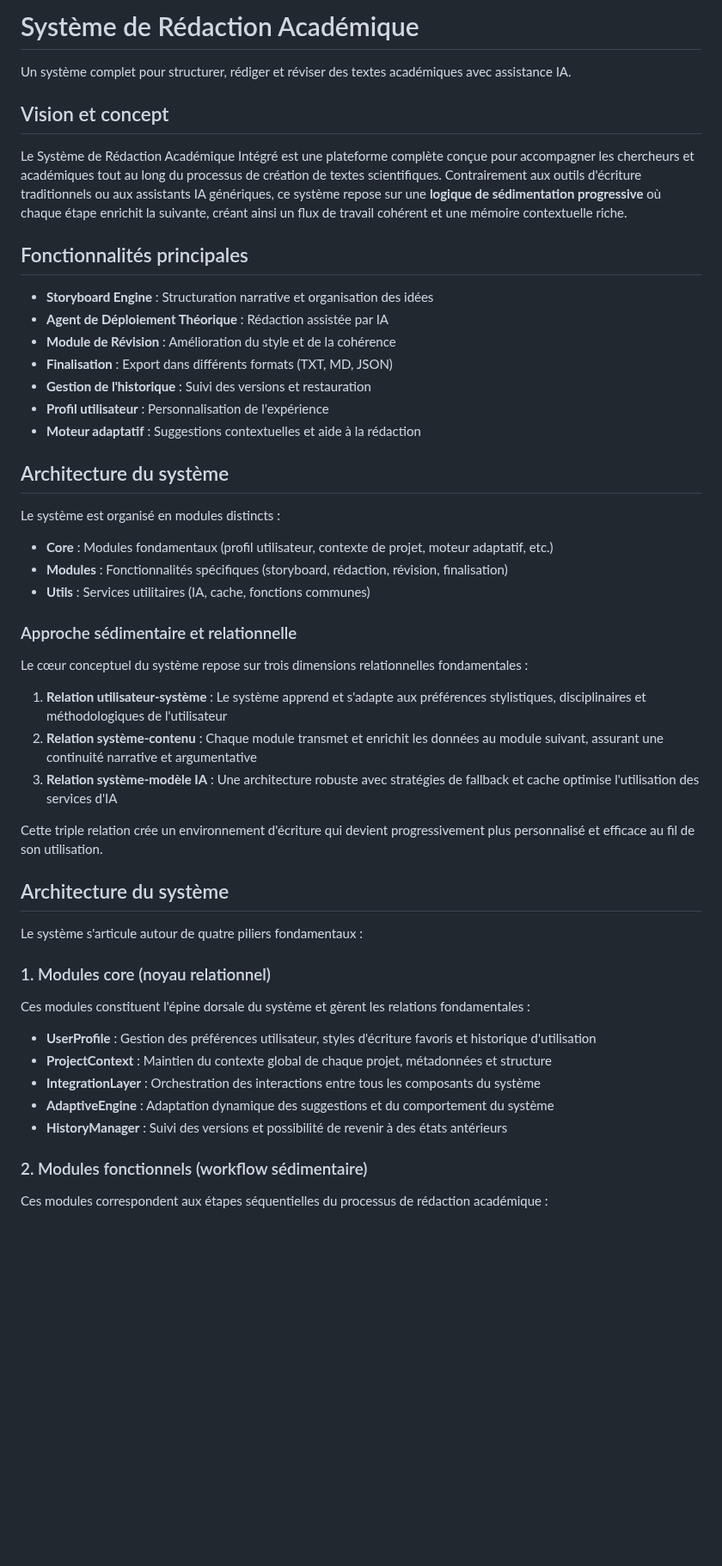
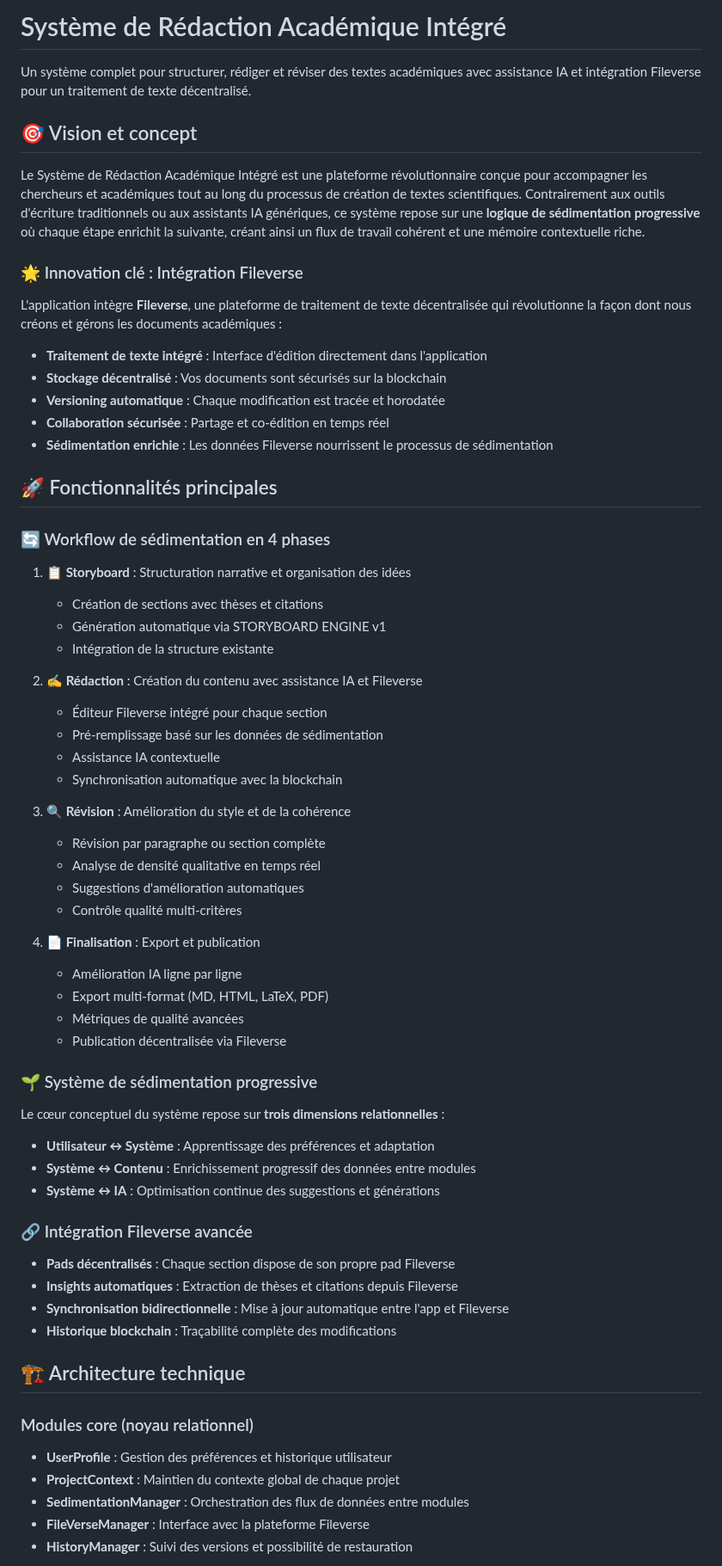
Before and after one commit to Elma-Landro/academic-writing-system, a Markdown page: README.md, the part around one of its changes. Shown at 86% size. Rendered like a GitHub page; blank space fills up the shorter version.

```diff
--- a/README.md
+++ b/README.md
@@ -1,54 +1,69 @@
-# Système de Rédaction Académique
+# Système de Rédaction Académique Intégré
 
-Un système complet pour structurer, rédiger et réviser des textes académiques avec assistance IA.
+Un système complet pour structurer, rédiger et réviser des textes académiques avec assistance IA et intégration Fileverse pour un traitement de texte décentralisé.
 
-## Vision et concept
+## 🎯 Vision et concept
 
-Le Système de Rédaction Académique Intégré est une plateforme complète conçue pour accompagner les chercheurs et académiques tout au long du processus de création de textes scientifiques. Contrairement aux outils d'écriture traditionnels ou aux assistants IA génériques, ce système repose sur une **logique de sédimentation progressive** où chaque étape enrichit la suivante, créant ainsi un flux de travail cohérent et une mémoire contextuelle riche.
+Le Système de Rédaction Académique Intégré est une plateforme révolutionnaire conçue pour accompagner les chercheurs et académiques tout au long du processus de création de textes scientifiques. Contrairement aux outils d'écriture traditionnels ou aux assistants IA génériques, ce système repose sur une **logique de sédimentation progressive** où chaque étape enrichit la suivante, créant ainsi un flux de travail cohérent et une mémoire contextuelle riche.
 
-## Fonctionnalités principales
+### 🌟 Innovation clé : Intégration Fileverse
 
-- **Storyboard Engine** : Structuration narrative et organisation des idées
-- **Agent de Déploiement Théorique** : Rédaction assistée par IA
-- **Module de Révision** : Amélioration du style et de la cohérence
-- **Finalisation** : Export dans différents formats (TXT, MD, JSON)
-- **Gestion de l'historique** : Suivi des versions et restauration
-- **Profil utilisateur** : Personnalisation de l'expérience
-- **Moteur adaptatif** : Suggestions contextuelles et aide à la rédaction
+L'application intègre **Fileverse**, une plateforme de traitement de texte décentralisée qui révolutionne la façon dont nous créons et gérons les documents académiques :
 
-## Architecture du système
+- **Traitement de texte intégré** : Interface d'édition directement dans l'application
+- **Stockage décentralisé** : Vos documents sont sécurisés sur la blockchain
+- **Versioning automatique** : Chaque modification est tracée et horodatée
+- **Collaboration sécurisée** : Partage et co-édition en temps réel
+- **Sédimentation enrichie** : Les données Fileverse nourrissent le processus de sédimentation
 
-Le système est organisé en modules distincts :
+## 🚀 Fonctionnalités principales
 
-- **Core** : Modules fondamentaux (profil utilisateur, contexte de projet, moteur adaptatif, etc.)
-- **Modules** : Fonctionnalités spécifiques (storyboard, rédaction, révision, finalisation)
-- **Utils** : Services utilitaires (IA, cache, fonctions communes)
+### 🔄 Workflow de sédimentation en 4 phases
 
-### Approche sédimentaire et relationnelle
+1. **📋 Storyboard** : Structuration narrative et organisation des idées
+   - Création de sections avec thèses et citations
+   - Génération automatique via STORYBOARD ENGINE v1
+   - Intégration de la structure existante
 
-Le cœur conceptuel du système repose sur trois dimensions relationnelles fondamentales :
+2. **✍️ Rédaction** : Création du contenu avec assistance IA et Fileverse
+   - Éditeur Fileverse intégré pour chaque section
+   - Pré-remplissage basé sur les données de sédimentation
+   - Assistance IA contextuelle
+   - Synchronisation automatique avec la blockchain
 
-1. **Relation utilisateur-système** : Le système apprend et s'adapte aux préférences stylistiques, disciplinaires et méthodologiques de l'utilisateur
-2. **Relation système-contenu** : Chaque module transmet et enrichit les données au module suivant, assurant une continuité narrative et argumentative
-3. **Relation système-modèle IA** : Une architecture robuste avec stratégies de fallback et cache optimise l'utilisation des services d'IA
+3. **🔍 Révision** : Amélioration du style et de la cohérence
+   - Révision par paragraphe ou section complète
+   - Analyse de densité qualitative en temps réel
+   - Suggestions d'amélioration automatiques
+   - Contrôle qualité multi-critères
 
-Cette triple relation crée un environnement d'écriture qui devient progressivement plus personnalisé et efficace au fil de son utilisation.
+4. **📄 Finalisation** : Export et publication
+   - Amélioration IA ligne par ligne
+   - Export multi-format (MD, HTML, LaTeX, PDF)
+   - Métriques de qualité avancées
+   - Publication décentralisée via Fileverse
 
-## Architecture du système
+### 🌱 Système de sédimentation progressive
 
-Le système s'articule autour de quatre piliers fondamentaux :
+Le cœur conceptuel du système repose sur **trois dimensions relationnelles** :
 
-### 1. Modules core (noyau relationnel)
+- **Utilisateur ↔ Système** : Apprentissage des préférences et adaptation
+- **Système ↔ Contenu** : Enrichissement progressif des données entre modules
+- **Système ↔ IA** : Optimisation continue des suggestions et générations
 
-Ces modules constituent l'épine dorsale du système et gèrent les relations fondamentales :
+### 🔗 Intégration Fileverse avancée
 
-- **UserProfile** : Gestion des préférences utilisateur, styles d'écriture favoris et historique d'utilisation
-- **ProjectContext** : Maintien du contexte global de chaque projet, métadonnées et structure
-- **IntegrationLayer** : Orchestration des interactions entre tous les composants du système
-- **AdaptiveEngine** : Adaptation dynamique des suggestions et du comportement du système
-- **HistoryManager** : Suivi des versions et possibilité de revenir à des états antérieurs
+- **Pads décentralisés** : Chaque section dispose de son propre pad Fileverse
+- **Insights automatiques** : Extraction de thèses et citations depuis Fileverse
+- **Synchronisation bidirectionnelle** : Mise à jour automatique entre l'app et Fileverse
+- **Historique blockchain** : Traçabilité complète des modifications
 
-### 2. Modules fonctionnels (workflow sédimentaire)
+## 🏗️ Architecture technique
 
-Ces modules correspondent aux étapes séquentielles du processus de rédaction académique :
+### Modules core (noyau relationnel)
+- **UserProfile** : Gestion des préférences et historique utilisateur
+- **ProjectContext** : Maintien du contexte global de chaque projet
+- **SedimentationManager** : Orchestration des flux de données entre modules
+- **FileVerseManager** : Interface avec la plateforme Fileverse
+- **HistoryManager** : Suivi des versions et possibilité de restauration
 
```
Also changed, not shown: other parts of README.md (+164 -287 lines).
